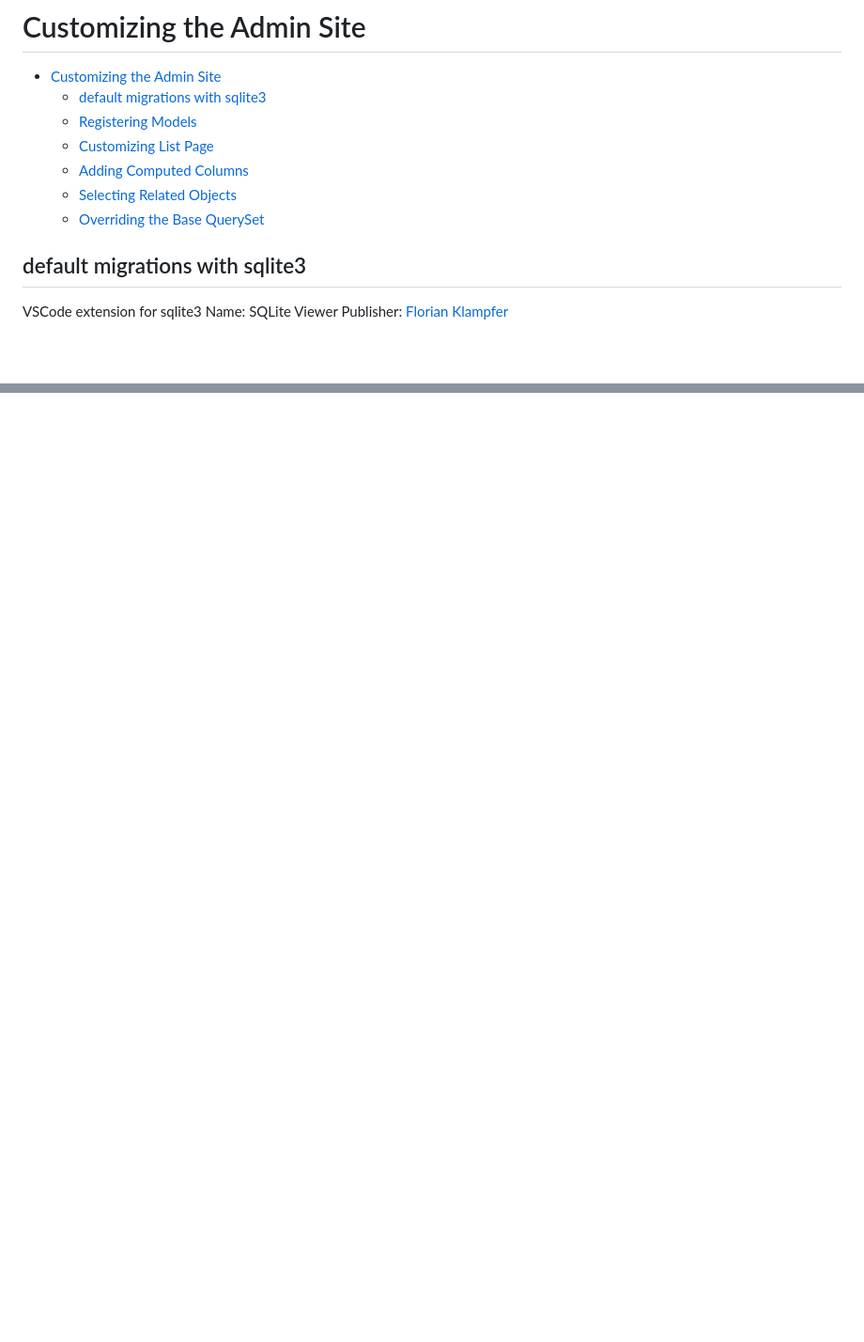
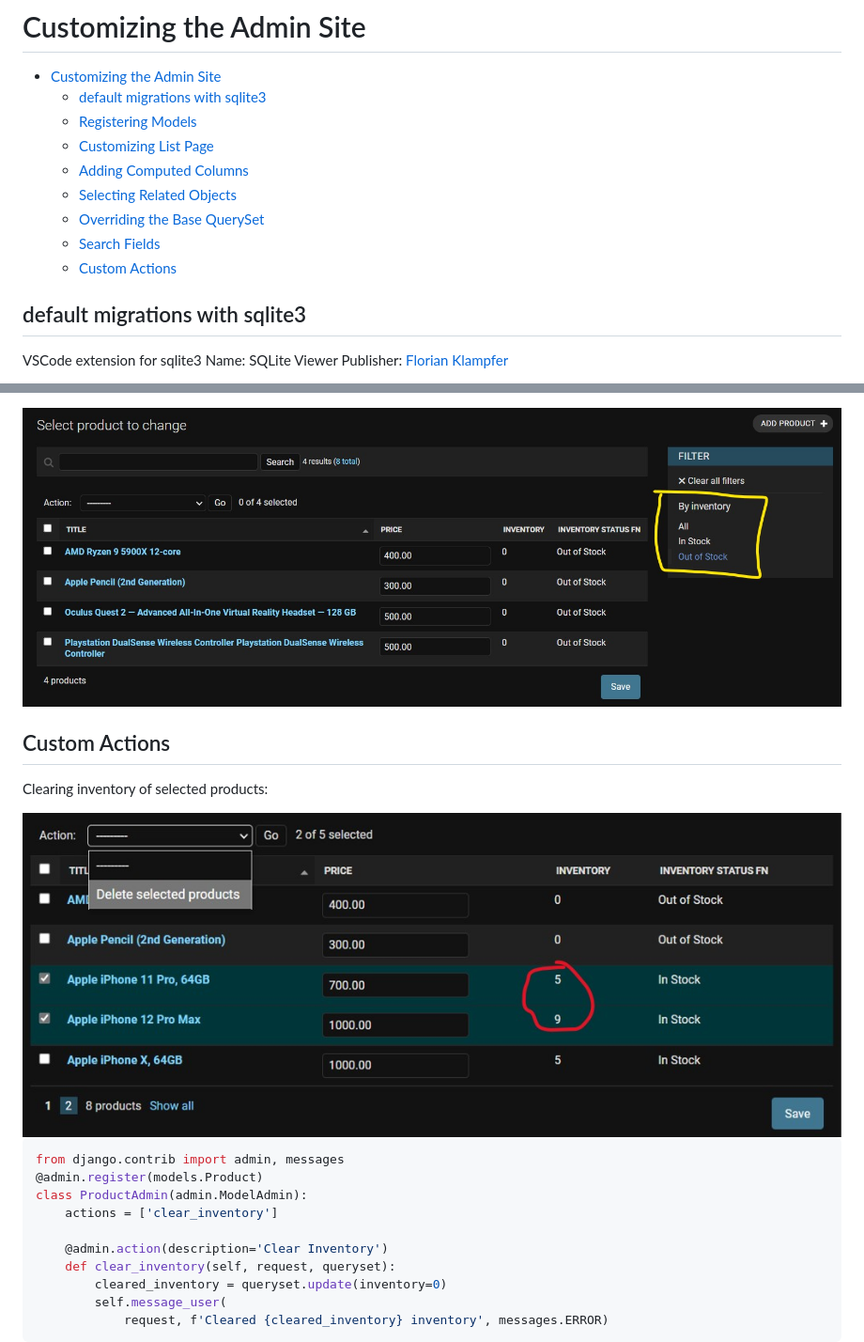
Before and after one commit to dev-SR/django, a Markdown page: C_django_AdminSite/README.md, 2 parts joined by grey strips. Shown: that part at 94% size. Drawn GitHub-style; pictures changed too: C_django_AdminSite/img/action.jpg (added), C_django_AdminSite/img/filter_2.jpg (added); blank space fills up the shorter version.

Commit message:
admin: custom actions

````diff
--- a/C_django_AdminSite/README.md
+++ b/C_django_AdminSite/README.md
@@ -1,12 +1,14 @@
 # Customizing the Admin Site
 
 - [Customizing the Admin Site](#customizing-the-admin-site)
-	- [default migrations with sqlite3](#default-migrations-with-sqlite3)
-	- [Registering Models](#registering-models)
-	- [Customizing List Page](#customizing-list-page)
-	- [Adding Computed Columns](#adding-computed-columns)
-	- [Selecting Related Objects](#selecting-related-objects)
-	- [Overriding the Base QuerySet](#overriding-the-base-queryset)
+  - [default migrations with sqlite3](#default-migrations-with-sqlite3)
+  - [Registering Models](#registering-models)
+  - [Customizing List Page](#customizing-list-page)
+  - [Adding Computed Columns](#adding-computed-columns)
+  - [Selecting Related Objects](#selecting-related-objects)
+  - [Overriding the Base QuerySet](#overriding-the-base-queryset)
+  - [Search Fields](#search-fields)
+  - [Custom Actions](#custom-actions)
 
 ## default migrations with sqlite3
 
@@ -157,0 +199,25 @@ class TagAdmin(admin.ModelAdmin):
+<div align="center">
+<img src="img/filter_2.jpg" alt="filter_2.jpg" width="1000px">
+</div>
+
+## Custom Actions
+
+Clearing inventory of selected products:
+
+<div align="center">
+<img src="img/action.jpg" alt="action.jpg" width="1000px">
+</div>
+
+```python
+from django.contrib import admin, messages
+@admin.register(models.Product)
+class ProductAdmin(admin.ModelAdmin):
+    actions = ['clear_inventory']
+
+    @admin.action(description='Clear Inventory')
+    def clear_inventory(self, request, queryset):
+        cleared_inventory = queryset.update(inventory=0)
+        self.message_user(
+            request, f'Cleared {cleared_inventory} inventory', messages.ERROR)
+```
+
````
Also changed, not shown: other parts of C_django_AdminSite/README.md (+46 -0 lines), C_django_AdminSite/img/action_1.jpg (added), C_django_AdminSite/img/action_2.jpg (added), C_django_AdminSite/img/filter_1.jpg (added), 1 other file.
